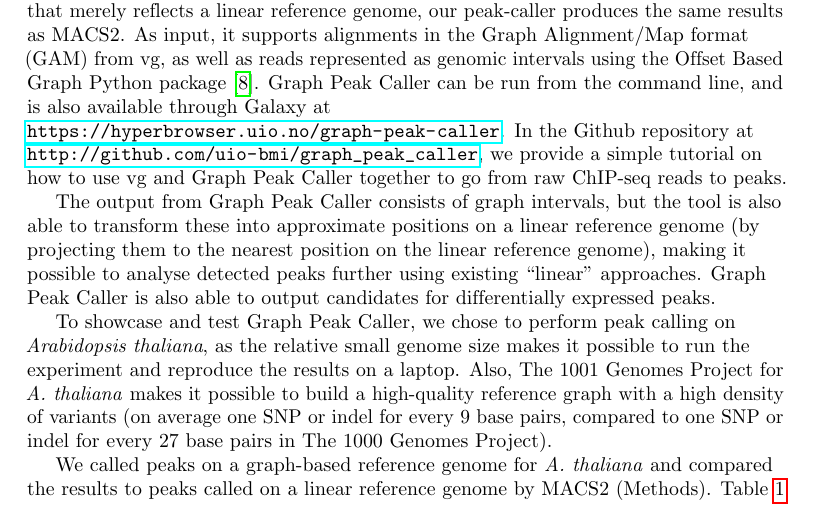
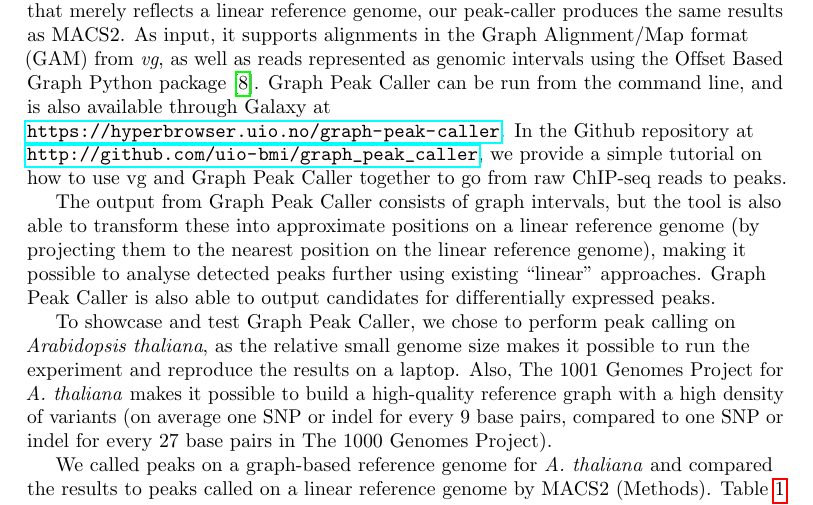
Before and after one commit to uio-bmi/graph_peak_caller_paper, a LaTeX document (graph_peak_caller.tex): part of page 2 of 9, cut so that both start at the same text. Compiled offline with pdfLaTeX.

Commit message:
small fix

```diff
--- a/graph_peak_caller.tex
+++ b/graph_peak_caller.tex
@@ -257,7 +257,7 @@ Graph-based reference genomes offers a way to include known variants in the refe
 
 % Results and Discussion can be combined.
 \section*{Results}
-We present Graph Peak Caller, a first method for detecting transcription factor binding events from ChIP-seq reads mapped to a graph-based reference genome. Graph Peak Caller is based on the same principles used by MACS2 (see Fig~\ref{overview_figure} for an overview), and  is able to call peaks with or without a set of control alignments. For the case of a graph that merely reflects a linear reference genome, our peak-caller produces the same results as MACS2. As input, it supports alignments in the Graph Alignment/Map format (GAM) from vg, as well as reads represented as genomic intervals using the Offset Based Graph Python package~\cite{rand}. Graph Peak Caller can be run from the command line, and is also available through Galaxy at \url{https://hyperbrowser.uio.no/graph-peak-caller}. In the Github repository at \url{http://github.com/uio-bmi/graph_peak_caller}, we provide a simple tutorial on how to use vg and Graph Peak Caller together to go from raw ChIP-seq reads to peaks.
+We present Graph Peak Caller, a first method for detecting transcription factor binding events from ChIP-seq reads mapped to a graph-based reference genome. Graph Peak Caller is based on the same principles used by MACS2 (see Fig~\ref{overview_figure} for an overview), and  is able to call peaks with or without a set of control alignments. For the case of a graph that merely reflects a linear reference genome, our peak-caller produces the same results as MACS2. As input, it supports alignments in the Graph Alignment/Map format (GAM) from \emph{vg}, as well as reads represented as genomic intervals using the Offset Based Graph Python package~\cite{rand}. Graph Peak Caller can be run from the command line, and is also available through Galaxy at \url{https://hyperbrowser.uio.no/graph-peak-caller}. In the Github repository at \url{http://github.com/uio-bmi/graph_peak_caller}, we provide a simple tutorial on how to use vg and Graph Peak Caller together to go from raw ChIP-seq reads to peaks.
 % Place figure captions after the first paragraph in which they are cited.
 
 \begin{figure}
```
